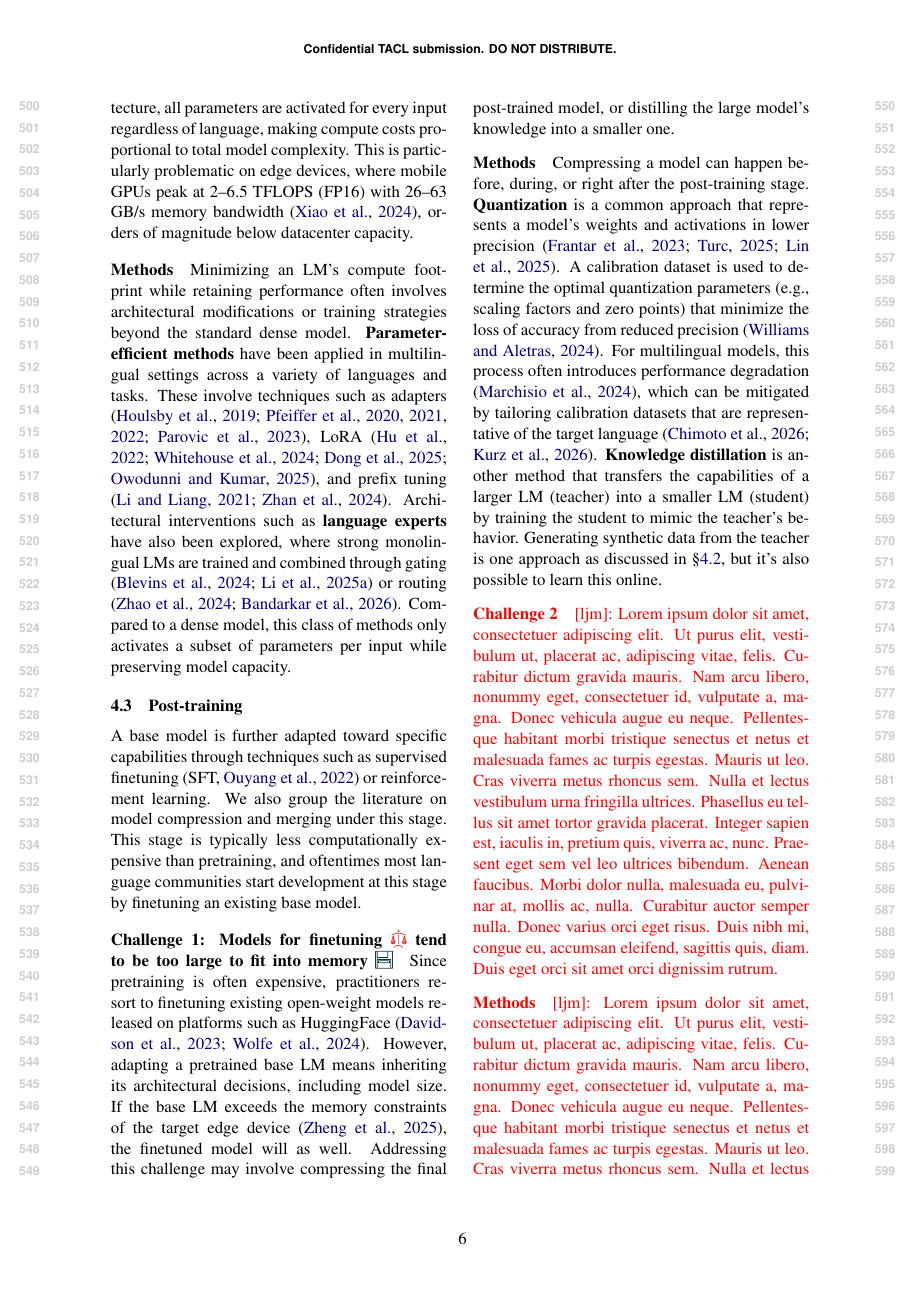
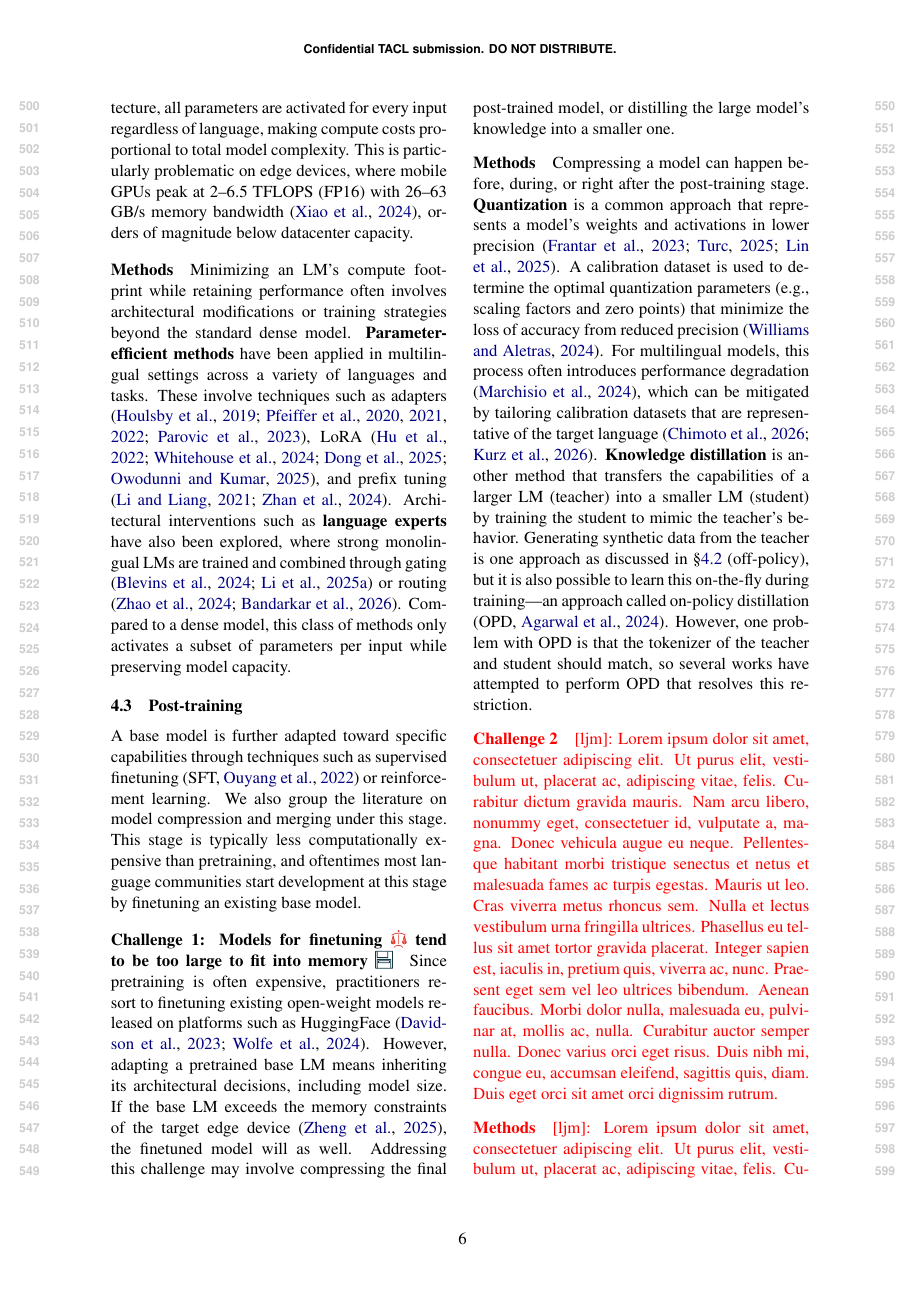
Before and after one commit to ljvmiranda921/multilinguality-at-the-edge, a LaTeX paper (tacl2021v1-template.tex): page 6 of 23. Compiled offline with pdfLaTeX.

Commit message:
[wip] Update

```diff
--- a/tacl2021v1-template.tex
+++ b/tacl2021v1-template.tex
@@ -427,7 +427,9 @@ Compressing a model can happen before, during, or right after the post-training
 A calibration dataset is used to determine the optimal quantization parameters (e.g., scaling factors and zero points) that minimize the loss of accuracy from reduced precision \citep{williams-aletras-2024-impact}.
 For multilingual models, this process often introduces performance degradation \citep{marchisio-etal-2024-quantization}, which can be mitigated by tailoring calibration datasets that are representative of the target language \citep{chimoto-etal-2026-calibrating,kurz-etal-2026-limitations}.
 \textbf{Knowledge distillation} is another method that transfers the capabilities of a larger LM (teacher) into a smaller LM (student) by training the student to mimic the teacher's behavior.
-Generating synthetic data from the teacher is one approach as discussed in \S\ref{sec:pretraining}, but it's also possible to learn this online.
+Generating synthetic data from the teacher is one approach as discussed in \S\ref{sec:pretraining} (off-policy), but it is also possible to learn this on-the-fly during training---an approach called on-policy distillation \citep[OPD,][]{agarwal2024onpolicydistillationlanguagemodels}.
+However, one problem with OPD is that the tokenizer of the teacher and student should match, so several works have attempted to perform OPD that resolves this restriction.
+
 % \textbf{Model compression} using knowledge distillation, quantization, and ..?
 % \textbf{Quantization} (talk about multilngual calibration,mpretraining and post-training quantization)
 % \textbf{Pruning} (is there multilingual versions of this?)
```
